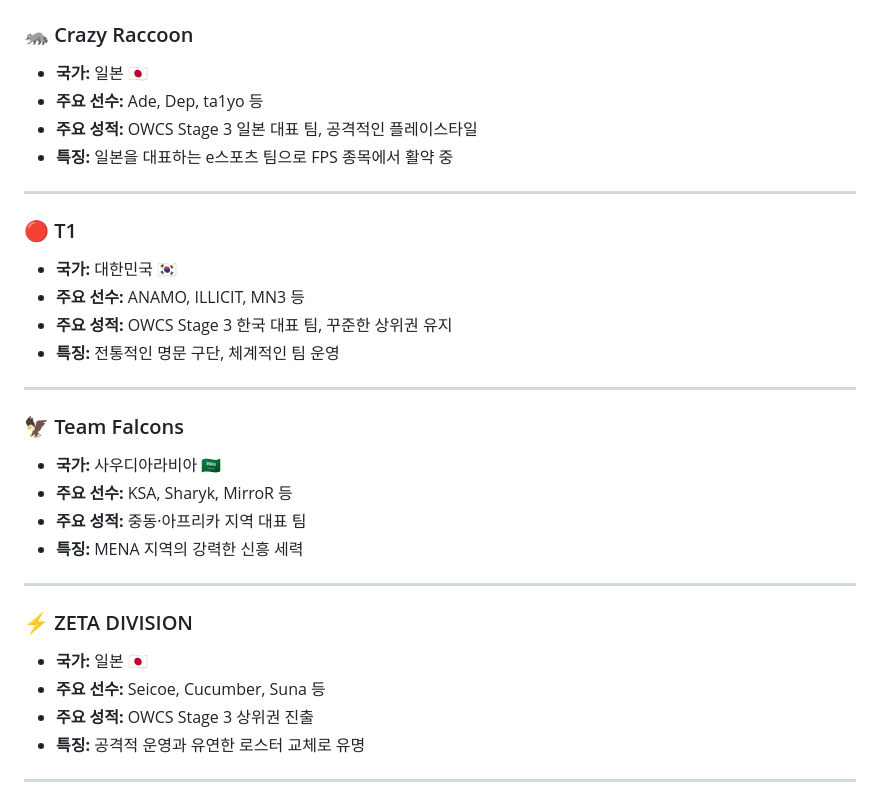
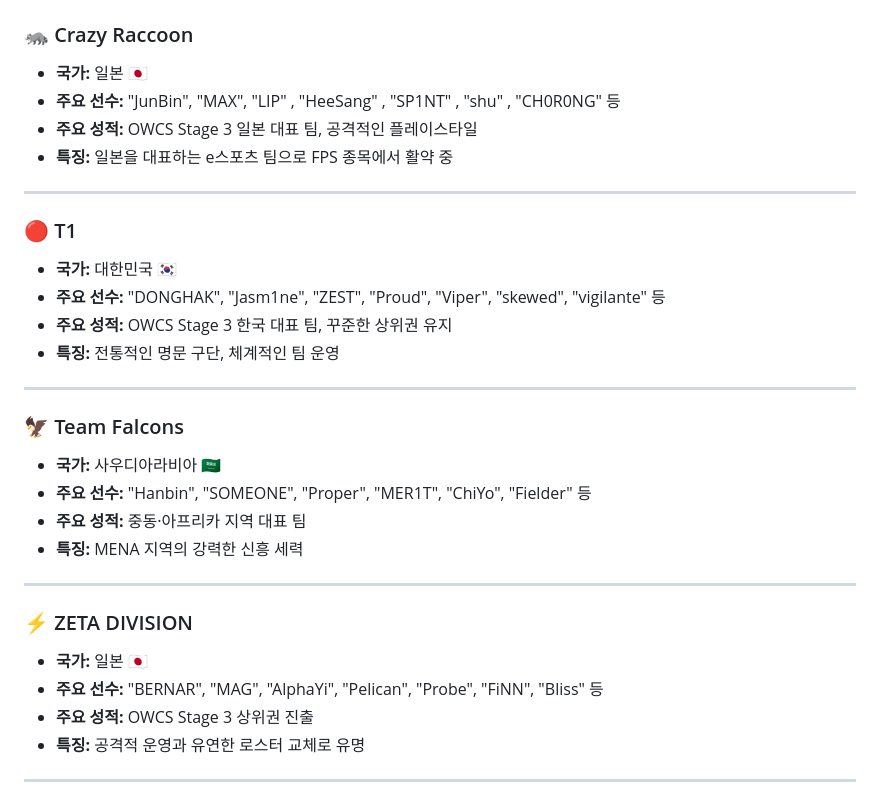
Before and after one commit to wjdtkdgur/hansei_Web_project-, a Markdown page: README.md, the part around the change. Drawn GitHub-style.

```diff
--- a/README.md
+++ b/README.md
@@ -36,7 +36,7 @@ owcs-korea/
 
 ### 🦝 Crazy Raccoon
 - **국가:** 일본 🇯🇵
-- **주요 선수:** Ade, Dep, ta1yo 등
+- **주요 선수:** "JunBin", "MAX", "LIP" , "HeeSang" , "SP1NT" , "shu" , "CH0R0NG" 등
 - **주요 성적:** OWCS Stage 3 일본 대표 팀, 공격적인 플레이스타일
 - **특징:** 일본을 대표하는 e스포츠 팀으로 FPS 종목에서 활약 중
 
@@ -44,7 +44,7 @@ owcs-korea/
 
 ### 🔴 T1
 - **국가:** 대한민국 🇰🇷
-- **주요 선수:** ANAMO, ILLICIT, MN3 등
+- **주요 선수:** "DONGHAK", "Jasm1ne", "ZEST", "Proud", "Viper", "skewed", "vigilante" 등
 - **주요 성적:** OWCS Stage 3 한국 대표 팀, 꾸준한 상위권 유지
 - **특징:** 전통적인 명문 구단, 체계적인 팀 운영
 
@@ -52,7 +52,7 @@ owcs-korea/
 
 ### 🦅 Team Falcons
 - **국가:** 사우디아라비아 🇸🇦
-- **주요 선수:** KSA, Sharyk, MirroR 등
+- **주요 선수:** "Hanbin", "SOMEONE", "Proper", "MER1T", "ChiYo", "Fielder" 등
 - **주요 성적:** 중동·아프리카 지역 대표 팀
 - **특징:** MENA 지역의 강력한 신흥 세력
 
@@ -60,7 +60,7 @@ owcs-korea/
 
 ### ⚡ ZETA DIVISION
 - **국가:** 일본 🇯🇵
-- **주요 선수:** Seicoe, Cucumber, Suna 등
+- **주요 선수:** "BERNAR", "MAG", "AlphaYi", "Pelican", "Probe", "FiNN", "Bliss" 등
 - **주요 성적:** OWCS Stage 3 상위권 진출
 - **특징:** 공격적 운영과 유연한 로스터 교체로 유명
 
```
